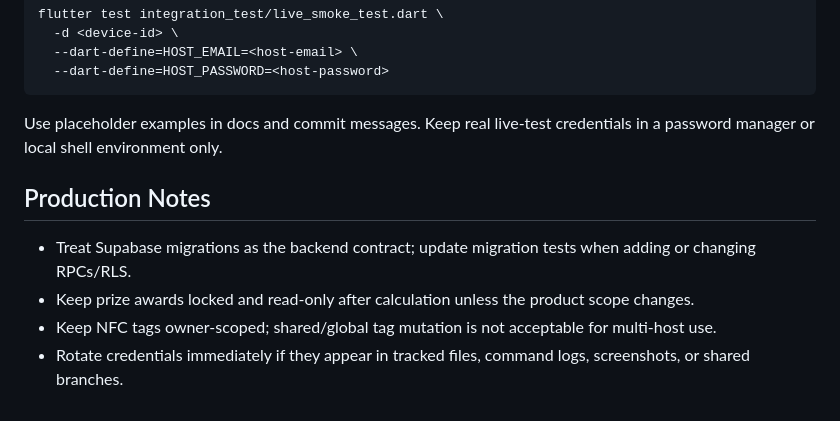
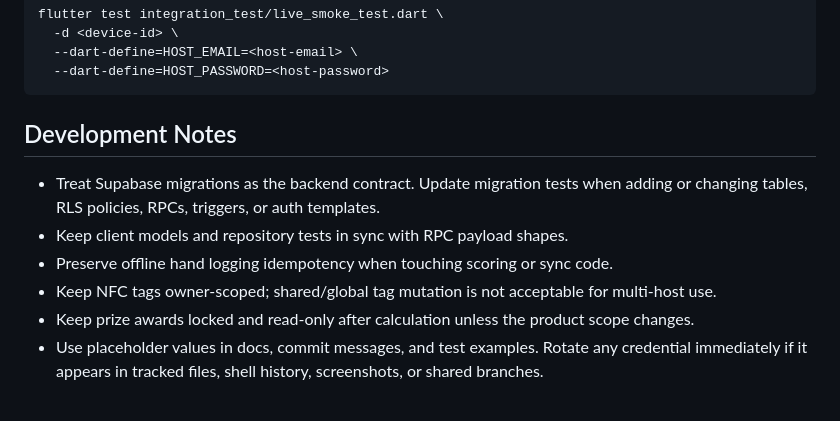
Before and after one commit to brianle20/mosaic, a Markdown page: README.md, the part around one of its changes. Drawn GitHub-style.

````diff
--- a/README.md
+++ b/README.md
@@ -89,11 +183,16 @@ flutter test integration_test/live_smoke_test.dart \
   --dart-define=HOST_PASSWORD=<host-password>
 ```
 
-Use placeholder examples in docs and commit messages. Keep real live-test credentials in a password manager or local shell environment only.
+## Development Notes
 
-## Production Notes
-
-- Treat Supabase migrations as the backend contract; update migration tests when adding or changing RPCs/RLS.
-- Keep prize awards locked and read-only after calculation unless the product scope changes.
-- Keep NFC tags owner-scoped; shared/global tag mutation is not acceptable for multi-host use.
-- Rotate credentials immediately if they appear in tracked files, command logs, screenshots, or shared branches.
+- Treat Supabase migrations as the backend contract. Update migration tests when
+  adding or changing tables, RLS policies, RPCs, triggers, or auth templates.
+- Keep client models and repository tests in sync with RPC payload shapes.
+- Preserve offline hand logging idempotency when touching scoring or sync code.
+- Keep NFC tags owner-scoped; shared/global tag mutation is not acceptable for
+  multi-host use.
+- Keep prize awards locked and read-only after calculation unless the product
+  scope changes.
+- Use placeholder values in docs, commit messages, and test examples. Rotate any
+  credential immediately if it appears in tracked files, shell history,
+  screenshots, or shared branches.
````
Also changed, not shown: other parts of README.md (+128 -34 lines).
